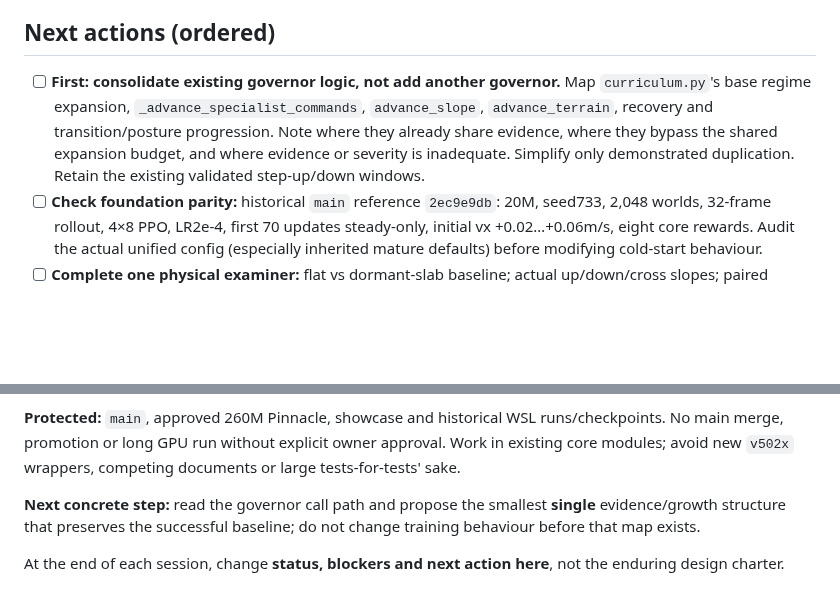
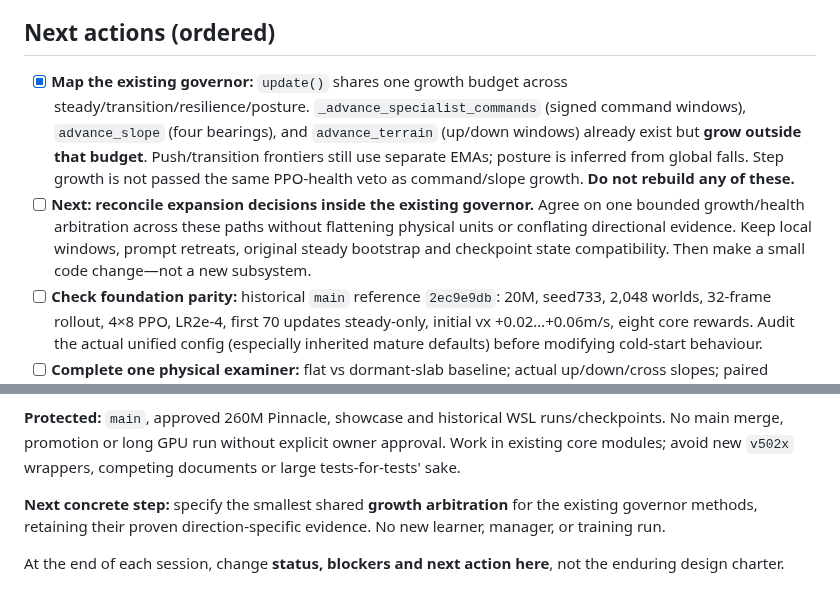
Before and after one commit to mdt733/emu, a Markdown page: HANDOVER.md, 2 parts joined by grey strips. GitHub-like rendering; blank space fills up the shorter version.

Commit message:
docs: record verified governor ownership and precise consolidation target

```diff
--- a/HANDOVER.md
+++ b/HANDOVER.md
@@ -25,7 +25,8 @@
 
 ## Next actions (ordered)
 
-- [ ] **First: consolidate existing governor logic, not add another governor.** Map `curriculum.py`'s base regime expansion, `_advance_specialist_commands`, `advance_slope`, `advance_terrain`, recovery and transition/posture progression. Note where they already share evidence, where they bypass the shared expansion budget, and where evidence or severity is inadequate. Simplify only demonstrated duplication. Retain the existing validated step-up/down windows.
+- [x] **Map the existing governor:** `update()` shares one growth budget across steady/transition/resilience/posture. `_advance_specialist_commands` (signed command windows), `advance_slope` (four bearings), and `advance_terrain` (up/down windows) already exist but **grow outside that budget**. Push/transition frontiers still use separate EMAs; posture is inferred from global falls. Step growth is not passed the same PPO-health veto as command/slope growth. **Do not rebuild any of these.**
+- [ ] **Next: reconcile expansion decisions inside the existing governor.** Agree on one bounded growth/health arbitration across these paths without flattening physical units or conflating directional evidence. Keep local windows, prompt retreats, original steady bootstrap and checkpoint state compatibility. Then make a small code change—not a new subsystem.
 - [ ] **Check foundation parity:** historical `main` reference `2ec9e9db`: 20M, seed733, 2,048 worlds, 32-frame rollout, 4×8 PPO, LR2e-4, first 70 updates steady-only, initial vx +0.02…+0.06m/s, eight core rewards. Audit the actual unified config (especially inherited mature defaults) before modifying cold-start behaviour.
 - [ ] **Complete one physical examiner:** flat vs dormant-slab baseline; actual up/down/cross slopes; paired up/down steps with upper support; mixtures, disturbances, smoothness and shaft J/m. Avoid invented or pooled successes.
 - [ ] **Freeze source and accept GPU lifecycle:** small CUDA PPO → 2,048-world memory/fps → checkpoint/resume → array-only policy export → viewer parity, preserving old 220/232/360 replay.
@@ -33,6 +34,6 @@
 
 **Protected:** `main`, approved 260M Pinnacle, showcase and historical WSL runs/checkpoints. No main merge, promotion or long GPU run without explicit owner approval. Work in existing core modules; avoid new `v502x` wrappers, competing documents or large tests-for-tests' sake.
 
-**Next concrete step:** read the governor call path and propose the smallest **single** evidence/growth structure that preserves the successful baseline; do not change training behaviour before that map exists.
+**Next concrete step:** specify the smallest shared **growth arbitration** for the existing governor methods, retaining their proven direction-specific evidence. No new learner, manager, or training run.
 
 At the end of each session, change **status, blockers and next action here**, not the enduring design charter.
```
